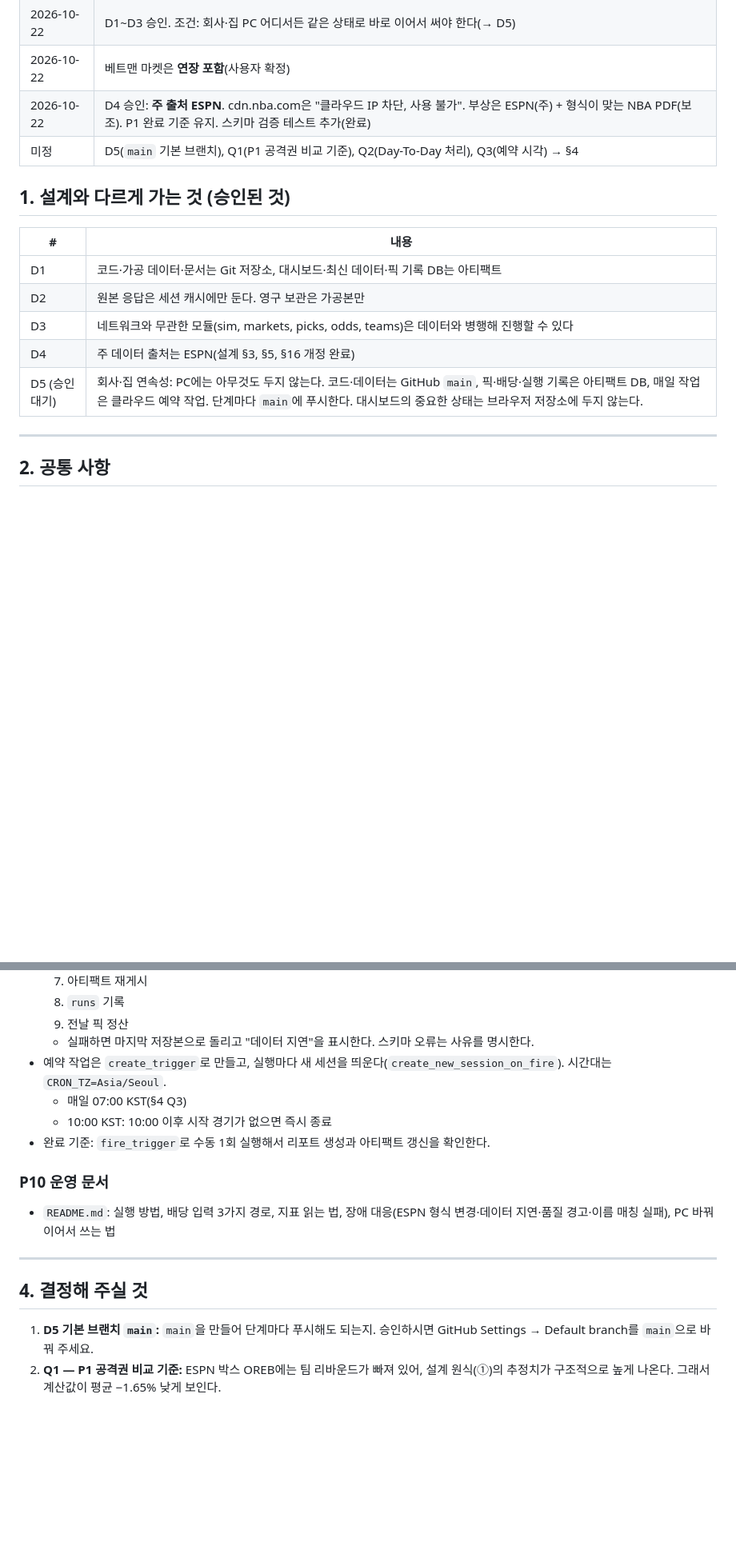
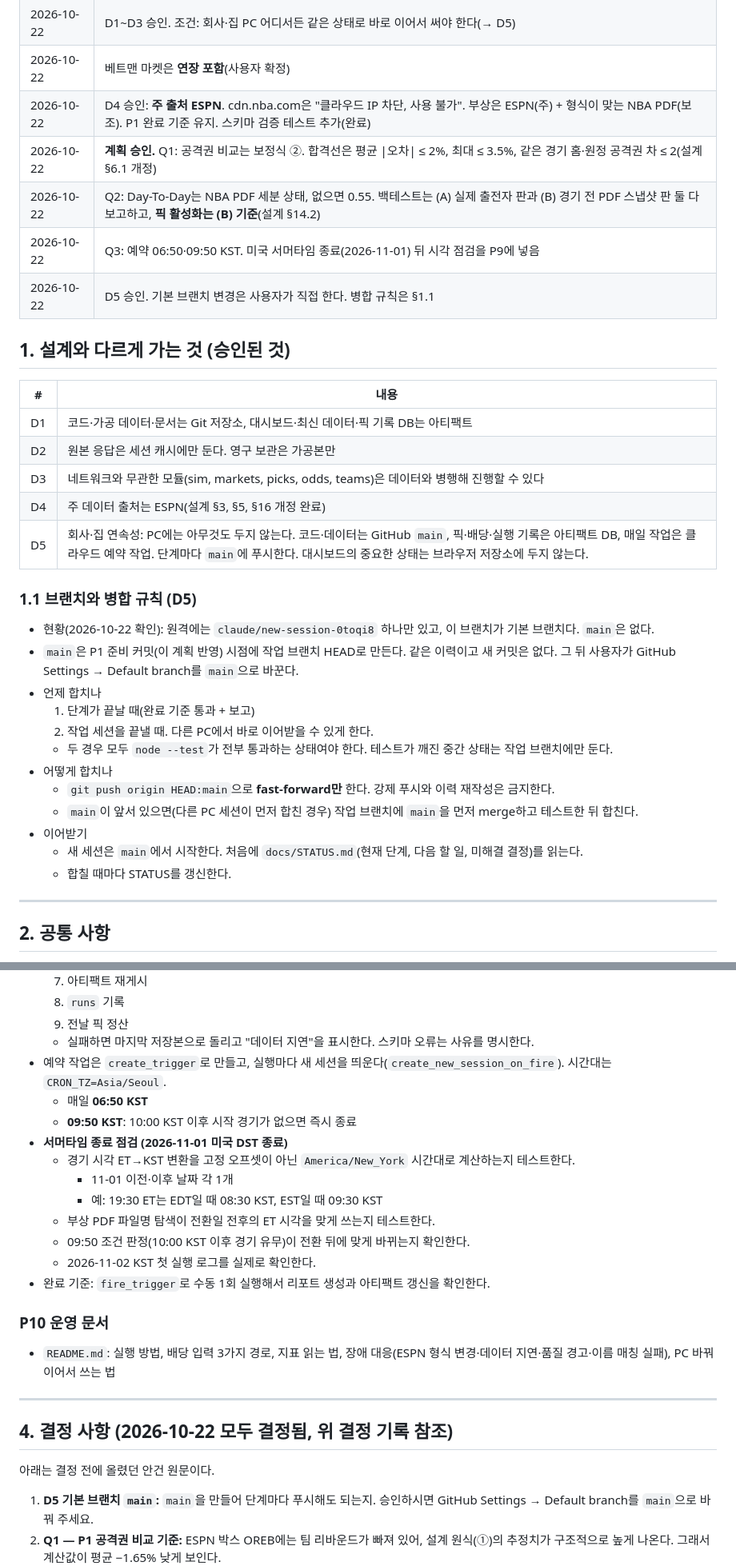
Before and after one commit to aodwlsgh/-, a Markdown page: docs/plans/2026-10-22-nba-sim-plan.md, 2 parts joined by grey strips. Shown at 80% size. GitHub-like rendering; blank space fills up the shorter version.

```diff
--- a/docs/plans/2026-10-22-nba-sim-plan.md
+++ b/docs/plans/2026-10-22-nba-sim-plan.md
@@ -12,7 +12,10 @@
 | 2026-10-22 | D1~D3 승인. 조건: 회사·집 PC 어디서든 같은 상태로 바로 이어서 써야 한다(→ D5) |
 | 2026-10-22 | 베트맨 마켓은 **연장 포함**(사용자 확정) |
 | 2026-10-22 | D4 승인: **주 출처 ESPN**. cdn.nba.com은 "클라우드 IP 차단, 사용 불가". 부상은 ESPN(주) + 형식이 맞는 NBA PDF(보조). P1 완료 기준 유지. 스키마 검증 테스트 추가(완료) |
-| 미정 | D5(`main` 기본 브랜치), Q1(P1 공격권 비교 기준), Q2(Day-To-Day 처리), Q3(예약 시각) → §4 |
+| 2026-10-22 | **계획 승인.** Q1: 공격권 비교는 보정식 ②. 합격선은 평균 \|오차\| ≤ 2%, 최대 ≤ 3.5%, 같은 경기 홈·원정 공격권 차 ≤ 2(설계 §6.1 개정) |
+| 2026-10-22 | Q2: Day-To-Day는 NBA PDF 세분 상태, 없으면 0.55. 백테스트는 (A) 실제 출전자 판과 (B) 경기 전 PDF 스냅샷 판 둘 다 보고하고, **픽 활성화는 (B) 기준**(설계 §14.2) |
+| 2026-10-22 | Q3: 예약 06:50·09:50 KST. 미국 서머타임 종료(2026-11-01) 뒤 시각 점검을 P9에 넣음 |
+| 2026-10-22 | D5 승인. 기본 브랜치 변경은 사용자가 직접 한다. 병합 규칙은 §1.1 |
 
 ## 1. 설계와 다르게 가는 것 (승인된 것)
 | # | 내용 |
@@ -21,7 +24,21 @@
 | D2 | 원본 응답은 세션 캐시에만 둔다. 영구 보관은 가공본만 |
 | D3 | 네트워크와 무관한 모듈(sim, markets, picks, odds, teams)은 데이터와 병행해 진행할 수 있다 |
 | D4 | 주 데이터 출처는 ESPN(설계 §3, §5, §16 개정 완료) |
-| D5 (승인 대기) | 회사·집 연속성: PC에는 아무것도 두지 않는다. 코드·데이터는 GitHub `main`, 픽·배당·실행 기록은 아티팩트 DB, 매일 작업은 클라우드 예약 작업. 단계마다 `main`에 푸시한다. 대시보드의 중요한 상태는 브라우저 저장소에 두지 않는다. |
+| D5 | 회사·집 연속성: PC에는 아무것도 두지 않는다. 코드·데이터는 GitHub `main`, 픽·배당·실행 기록은 아티팩트 DB, 매일 작업은 클라우드 예약 작업. 단계마다 `main`에 푸시한다. 대시보드의 중요한 상태는 브라우저 저장소에 두지 않는다. |
+
+### 1.1 브랜치와 병합 규칙 (D5)
+- 현황(2026-10-22 확인): 원격에는 `claude/new-session-0toqi8` 하나만 있고, 이 브랜치가 기본 브랜치다. `main`은 없다.
+- `main`은 P1 준비 커밋(이 계획 반영) 시점에 작업 브랜치 HEAD로 만든다. 같은 이력이고 새 커밋은 없다. 그 뒤 사용자가 GitHub Settings → Default branch를 `main`으로 바꾼다.
+- 언제 합치나
+  1. 단계가 끝날 때(완료 기준 통과 + 보고)
+  2. 작업 세션을 끝낼 때. 다른 PC에서 바로 이어받을 수 있게 한다.
+  - 두 경우 모두 `node --test`가 전부 통과하는 상태여야 한다. 테스트가 깨진 중간 상태는 작업 브랜치에만 둔다.
+- 어떻게 합치나
+  - `git push origin HEAD:main`으로 **fast-forward만** 한다. 강제 푸시와 이력 재작성은 금지한다.
+  - `main`이 앞서 있으면(다른 PC 세션이 먼저 합친 경우) 작업 브랜치에 `main`을 먼저 merge하고 테스트한 뒤 합친다.
+- 이어받기
+  - 새 세션은 `main`에서 시작한다. 처음에 `docs/STATUS.md`(현재 단계, 다음 할 일, 미해결 결정)를 읽는다.
+  - 합칠 때마다 STATUS를 갱신한다.
 
 ---
 
@@ -210,8 +233,15 @@
   9. 전날 픽 정산
   - 실패하면 마지막 저장본으로 돌리고 "데이터 지연"을 표시한다. 스키마 오류는 사유를 명시한다.
 - 예약 작업은 `create_trigger`로 만들고, 실행마다 새 세션을 띄운다(`create_new_session_on_fire`). 시간대는 `CRON_TZ=Asia/Seoul`.
-  - 매일 07:00 KST(§4 Q3)
-  - 10:00 KST: 10:00 이후 시작 경기가 없으면 즉시 종료
+  - 매일 **06:50 KST**
+  - **09:50 KST**: 10:00 KST 이후 시작 경기가 없으면 즉시 종료
+- **서머타임 종료 점검 (2026-11-01 미국 DST 종료)**
+  - 경기 시각 ET→KST 변환을 고정 오프셋이 아닌 `America/New_York` 시간대로 계산하는지 테스트한다.
+    - 11-01 이전·이후 날짜 각 1개
+    - 예: 19:30 ET는 EDT일 때 08:30 KST, EST일 때 09:30 KST
+  - 부상 PDF 파일명 탐색이 전환일 전후의 ET 시각을 맞게 쓰는지 테스트한다.
+  - 09:50 조건 판정(10:00 KST 이후 경기 유무)이 전환 뒤에 맞게 바뀌는지 확인한다.
+  - 2026-11-02 KST 첫 실행 로그를 실제로 확인한다.
 - 완료 기준: `fire_trigger`로 수동 1회 실행해서 리포트 생성과 아티팩트 갱신을 확인한다.
 
 ### P10 운영 문서
@@ -219,7 +249,9 @@
 
 ---
 
-## 4. 결정해 주실 것
+## 4. 결정 사항 (2026-10-22 모두 결정됨, 위 결정 기록 참조)
+아래는 결정 전에 올렸던 안건 원문이다.
+
 1. **D5 기본 브랜치 `main`:** `main`을 만들어 단계마다 푸시해도 되는지. 승인하시면 GitHub Settings → Default branch를 `main`으로 바꿔 주세요.
 2. **Q1 — P1 공격권 비교 기준:** ESPN 박스 OREB에는 팀 리바운드가 빠져 있어, 설계 원식(①)의 추정치가 구조적으로 높게 나온다. 그래서 계산값이 평균 −1.65% 낮게 보인다.
    - ① 원식 그대로 쓴다.
```
Also changed, not shown: other parts of docs/plans/2026-10-22-nba-sim-plan.md (+9 -3 lines), docs/STATUS.md (added, +18 -0 lines), docs/design/2026-10-22-nba-sim-design.md (+23 -6 lines).
